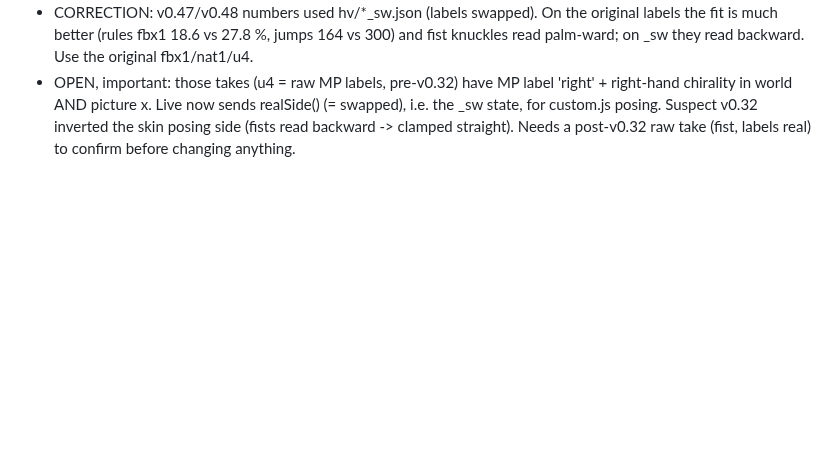
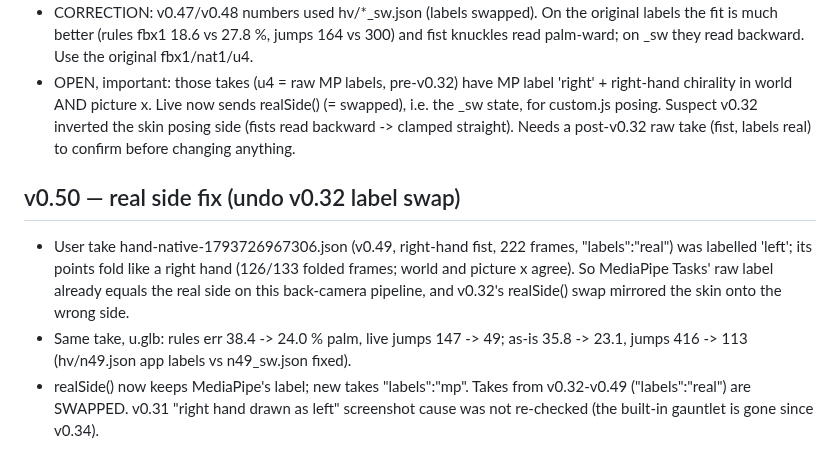
Before and after one commit to yonddu/3d-hand, a Markdown page: docs/handoffs/2026-11-01-native-quest-hand.md, the part around the change. Rendered like a GitHub page; blank space fills up the shorter version.

Commit message:
docs: native v0.50 side fix
Co-Authored-By: Claude Opus 5.5 <noreply@anthropic.com>
Claude-Session: https://claude.ai/code/session_01Ne23GPDP3RjRCNA6umoqxT

```diff
--- a/docs/handoffs/2026-11-01-native-quest-hand.md
+++ b/docs/handoffs/2026-11-01-native-quest-hand.md
@@ -364,3 +364,8 @@ not started. Retarget onto other skins is NOT proven visually (only equal bend n
 - Fix (user chose): HMS_PUREBACK 3 default — back read past BACK_MAX 35 = flipped deep fold, taken forward; small back -> MIN_FLEX 5. u4 pinky -> 98/97. fbx1/nat1/u4 err 18.1/29.5/40.9 % palm, live jumps 244/272/259 (v0.48: 18.1/30.4/43.3, 229/243/223; rules 18.6/30.9/42.9, 164/190/184). Rules HMS_NOCOUPLE (not shipped): 18.3/30.2/42.1, jumps 214/217/227.
 - CORRECTION: v0.47/v0.48 numbers used hv/*_sw.json (labels swapped). On the original labels the fit is much better (rules fbx1 18.6 vs 27.8 %, jumps 164 vs 300) and fist knuckles read palm-ward; on _sw they read backward. Use the original fbx1/nat1/u4.
 - OPEN, important: those takes (u4 = raw MP labels, pre-v0.32) have MP label 'right' + right-hand chirality in world AND picture x. Live now sends realSide() (= swapped), i.e. the _sw state, for custom.js posing. Suspect v0.32 inverted the skin posing side (fists read backward -> clamped straight). Needs a post-v0.32 raw take (fist, labels real) to confirm before changing anything.
+
+## v0.50 — real side fix (undo v0.32 label swap)
+- User take hand-native-1793726967306.json (v0.49, right-hand fist, 222 frames, "labels":"real") was labelled 'left'; its points fold like a right hand (126/133 folded frames; world and picture x agree). So MediaPipe Tasks' raw label already equals the real side on this back-camera pipeline, and v0.32's realSide() swap mirrored the skin onto the wrong side.
+- Same take, u.glb: rules err 38.4 -> 24.0 % palm, live jumps 147 -> 49; as-is 35.8 -> 23.1, jumps 416 -> 113 (hv/n49.json app labels vs n49_sw.json fixed).
+- realSide() now keeps MediaPipe's label; new takes "labels":"mp". Takes from v0.32-v0.49 ("labels":"real") are SWAPPED. v0.31 "right hand drawn as left" screenshot cause was not re-checked (the built-in gauntlet is gone since v0.34).
```
Also changed, not shown: docs/CLAUDE_HANDOFF.md (+1 -0 lines).
